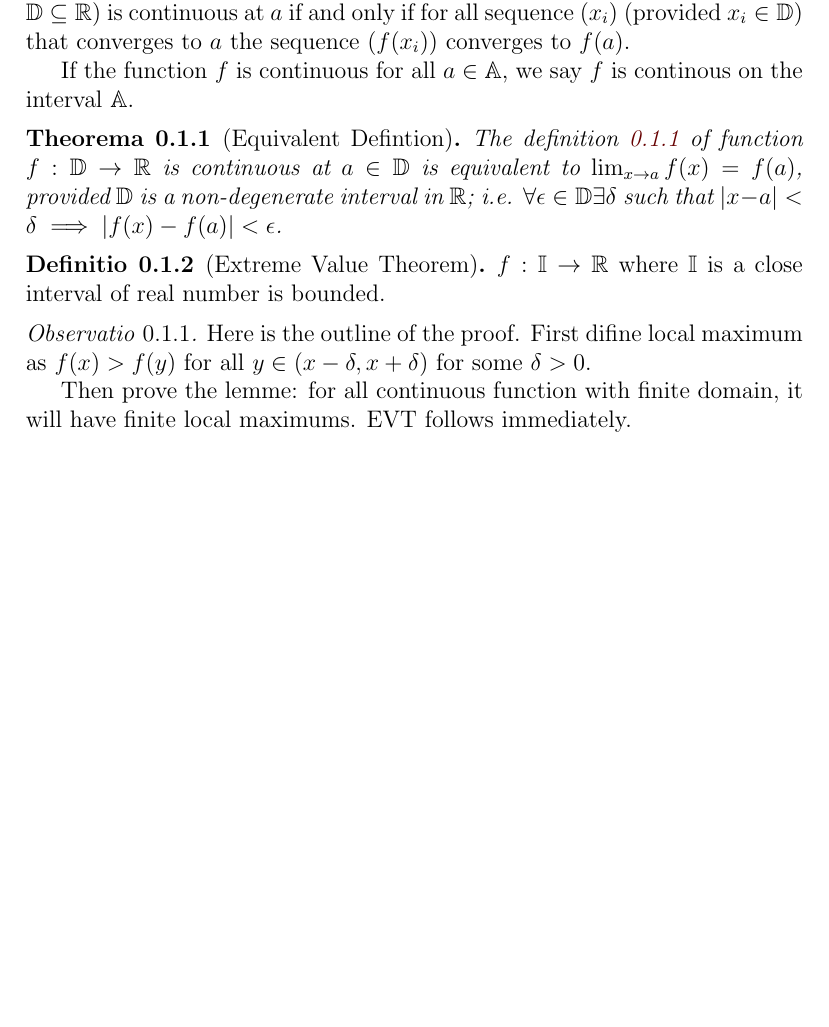
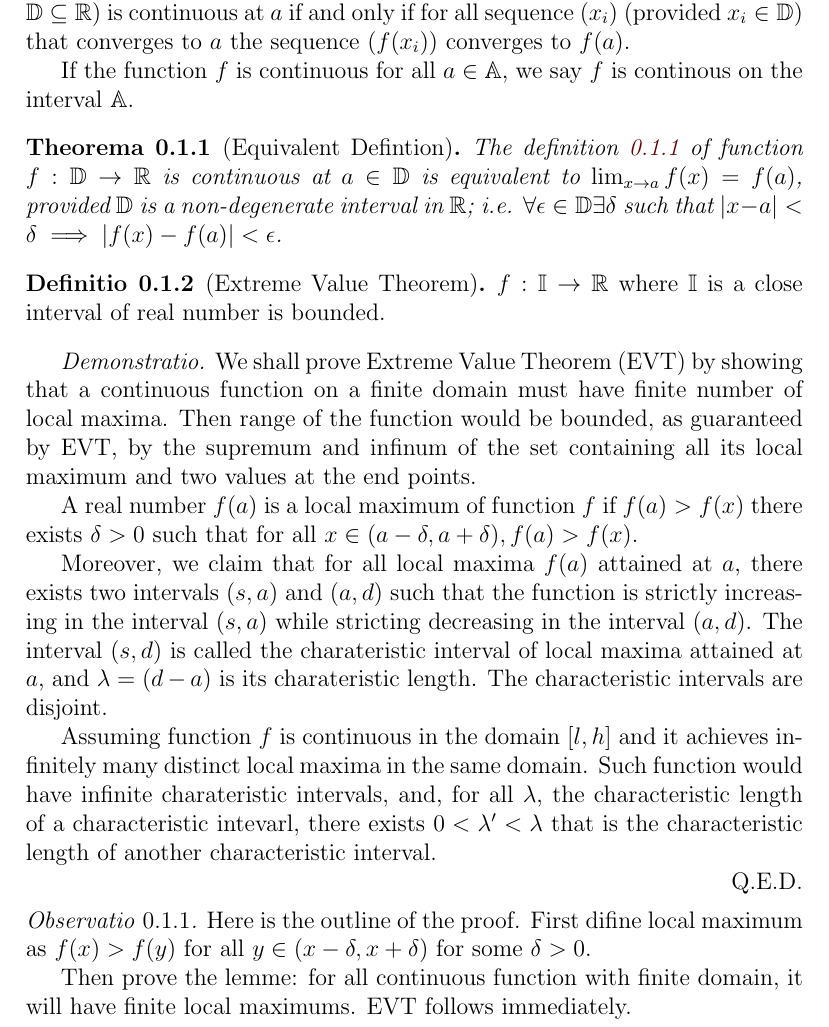
Before and after one commit to harryhanYuhao/math, a LaTeX document (2022-3/fpm/note/analysis/continuity.tex): part of page 1 of 2 before the commit and part of page 1 of 3 after it, cut so that both start at the same text, the shorter picture padded with empty space. Compiled offline with pdfLaTeX.

Commit message:
draft proof evt

```diff
--- a/2022-3/fpm/note/analysis/continuity.tex
+++ b/2022-3/fpm/note/analysis/continuity.tex
@@ -20,6 +20,18 @@
 \begin{definition}[Extreme Value Theorem]
 	$f:\bb{I} \rightarrow \bb{R}$ where $\bb{I}$ is a close interval of real number is bounded.
 \end{definition}
+
+\begin{proof}
+	We shall prove Extreme Value Theorem (EVT) by showing that a continuous function on a finite domain must have finite number of local maxima. Then range of the function would be bounded, as guaranteed by EVT, by the supremum and infinum of the set containing all its local maximum and two values at the end points.
+
+	A real number $f(a)$ is a local maximum of function $f$ if $f(a)>f(x)$ there exists $\delta > 0$ such that for all $x \in(a-\delta, a+\delta), f(a)>f(x)$.
+
+	Moreover, we claim that for all local maxima $f(a)$ attained at $a$, there exists two intervals $(s, a)$ and $(a, d)$ such that the function is strictly increasing in the interval $(s,a)$ while stricting decreasing in the interval $(a,d)$.
+	The interval $(s,d)$ is called the charateristic interval of local maxima attained at $a$, and $\lambda = (d-a)$ is its charateristic length. The characteristic intervals are disjoint.
+
+	Assuming function $f$ is continuous in the domain $[l, h]$ and it achieves infinitely many distinct local maxima in the same domain. Such function would have infinite charateristic intervals, and, for all $\lambda$, the characteristic length of a characteristic intevarl, there exists $0<\lambda '<\lambda$ that is the characteristic length of another characteristic interval.
+
+\end{proof}
 
 \begin{remark}
 	Here is the outline of the proof.
```
